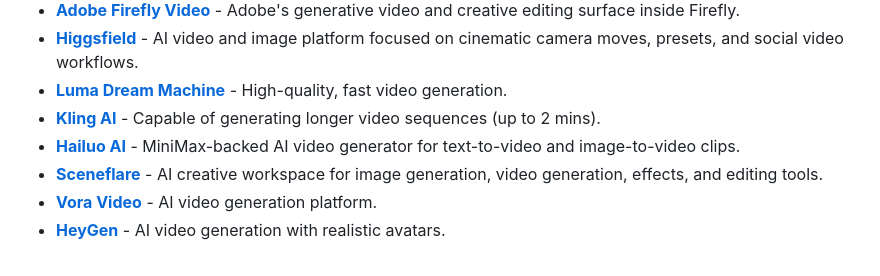
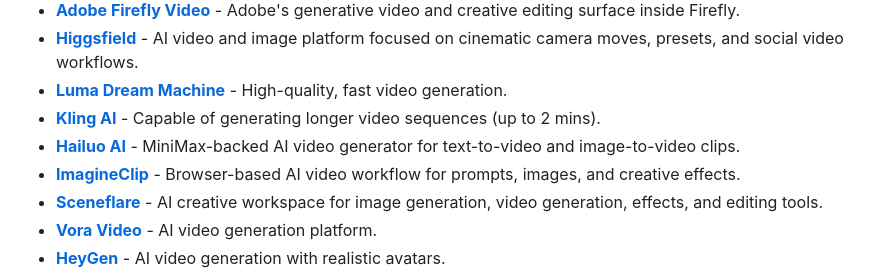
Before and after one commit to GenAIStack/awesome-genai-tools, a Markdown page: README.md, the part around the change. Drawn GitHub-style.

Commit message:
Add ImagineClip to AI video generation

```diff
--- a/README.md
+++ b/README.md
@@ -80,6 +80,7 @@ Image V2 is a practical web platform for AI image generation and editing, design
 * **[Luma Dream Machine](https://lumalabs.ai/)** - High-quality, fast video generation.
 * **[Kling AI](https://kling.kuaishou.com/)** - Capable of generating longer video sequences (up to 2 mins).
 * **[Hailuo AI](https://hailuoai.video/)** - MiniMax-backed AI video generator for text-to-video and image-to-video clips.
+* **[ImagineClip](https://imagineclip.com/ai-image-to-video)** - Browser-based AI video workflow for prompts, images, and creative effects.
 * **[Sceneflare](https://sceneflare.com/)** - AI creative workspace for image generation, video generation, effects, and editing tools.
 * **[Vora Video](https://voravideo.com/)** - AI video generation platform.
 * **[HeyGen](https://www.heygen.com/)** - AI video generation with realistic avatars.
```
